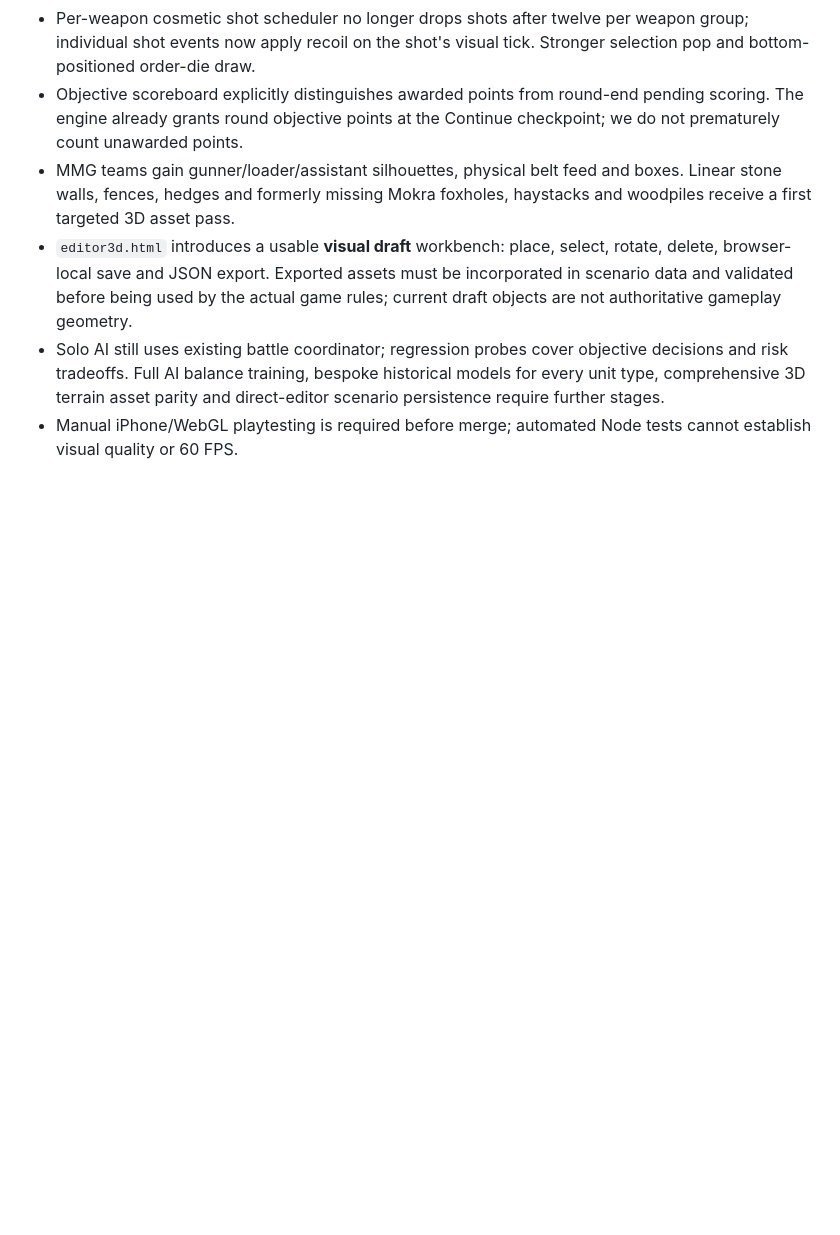
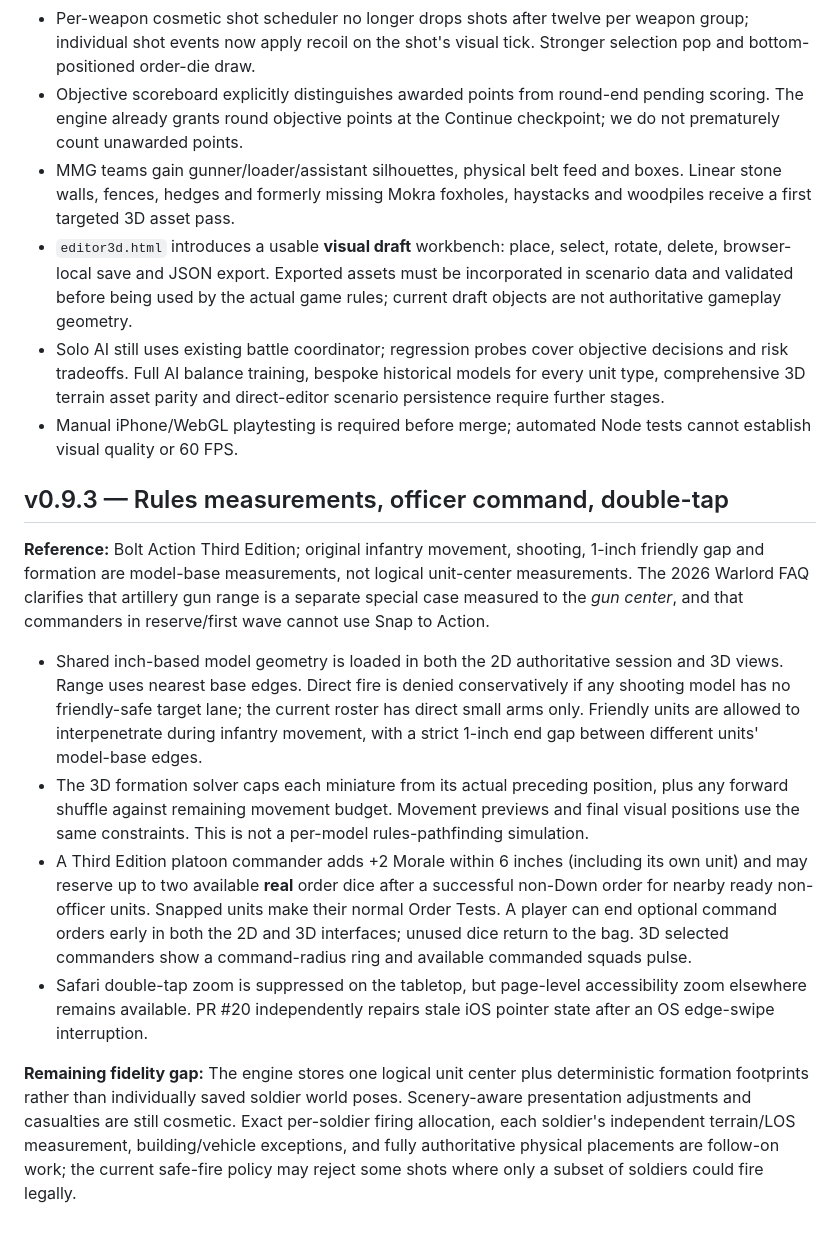
Before and after one commit to lowlevelwizards/Crossroads, a Markdown page: docs/3D-DIORAMA.md, the part around the change. Rendered like a GitHub page; blank space fills up the shorter version.

Commit message:
Document Third Edition model-base movement and firing, officer Snap orders, and limits of shared 3D/2D geometry

```diff
--- a/docs/3D-DIORAMA.md
+++ b/docs/3D-DIORAMA.md
@@ -522,3 +522,41 @@ Garrison muzzle effects are projected to the nearest appropriate front facade wh
 - `editor3d.html` introduces a usable **visual draft** workbench: place, select, rotate, delete, browser-local save and JSON export. Exported assets must be incorporated in scenario data and validated before being used by the actual game rules; current draft objects are not authoritative gameplay geometry.
 - Solo AI still uses existing battle coordinator; regression probes cover objective decisions and risk tradeoffs. Full AI balance training, bespoke historical models for every unit type, comprehensive 3D terrain asset parity and direct-editor scenario persistence require further stages.
 - Manual iPhone/WebGL playtesting is required before merge; automated Node tests cannot establish visual quality or 60 FPS.
+
+
+## v0.9.3 — Rules measurements, officer command, double-tap
+
+**Reference:** Bolt Action Third Edition; original infantry movement, shooting,
+1-inch friendly gap and formation are model-base measurements, not logical
+unit-center measurements. The 2026 Warlord FAQ clarifies that artillery gun
+range is a separate special case measured to the *gun center*, and that
+commanders in reserve/first wave cannot use Snap to Action.
+
+- Shared inch-based model geometry is loaded in both the 2D authoritative
+  session and 3D views. Range uses nearest base edges. Direct fire is denied
+  conservatively if any shooting model has no friendly-safe target lane; the
+  current roster has direct small arms only. Friendly units are allowed to
+  interpenetrate during infantry movement, with a strict 1-inch end gap
+  between different units' model-base edges.
+- The 3D formation solver caps each miniature from its actual preceding
+  position, plus any forward shuffle against remaining movement budget.
+  Movement previews and final visual positions use the same constraints.
+  This is not a per-model rules-pathfinding simulation.
+- A Third Edition platoon commander adds +2 Morale within 6 inches (including
+  its own unit) and may reserve up to two available **real** order dice
+  after a successful non-Down order for nearby ready non-officer units.
+  Snapped units make their normal Order Tests. A player can end optional
+  command orders early in both the 2D and 3D interfaces; unused dice return
+  to the bag. 3D selected commanders show a command-radius ring and
+  available commanded squads pulse.
+- Safari double-tap zoom is suppressed on the tabletop, but page-level
+  accessibility zoom elsewhere remains available. PR #20 independently
+  repairs stale iOS pointer state after an OS edge-swipe interruption.
+
+**Remaining fidelity gap:** The engine stores one logical unit center plus
+deterministic formation footprints rather than individually saved soldier
+world poses. Scenery-aware presentation adjustments and casualties are still
+cosmetic. Exact per-soldier firing allocation, each soldier's independent
+terrain/LOS measurement, building/vehicle exceptions, and fully authoritative
+physical placements are follow-on work; the current safe-fire policy may
+reject some shots where only a subset of soldiers could fire legally.
```
